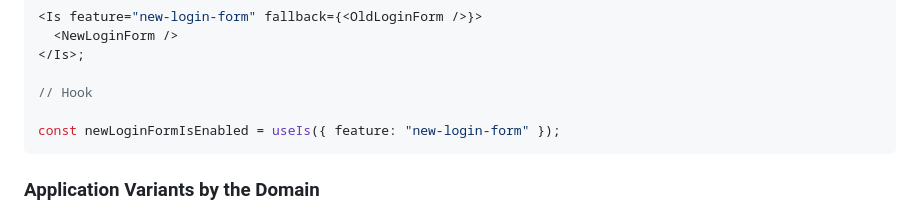
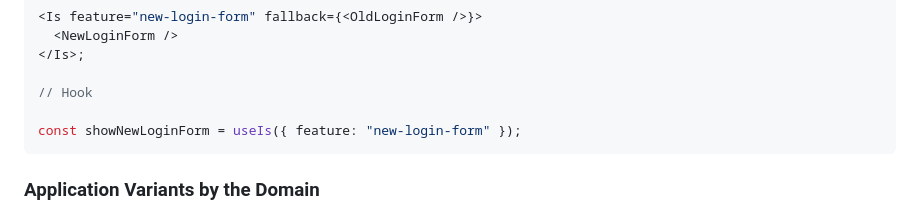
Before and after one commit to ArnoSaine/is, a Markdown page: README.md, the part around the change. Rendered like a GitHub page.

````diff
--- a/README.md
+++ b/README.md
@@ -279,7 +279,7 @@ import { Is, useIs } from "./is";
 
 // Hook
 
-const newLoginFormIsEnabled = useIs({ feature: "new-login-form" });
+const showNewLoginForm = useIs({ feature: "new-login-form" });
 ```
 
 ### Application Variants by the Domain
````
